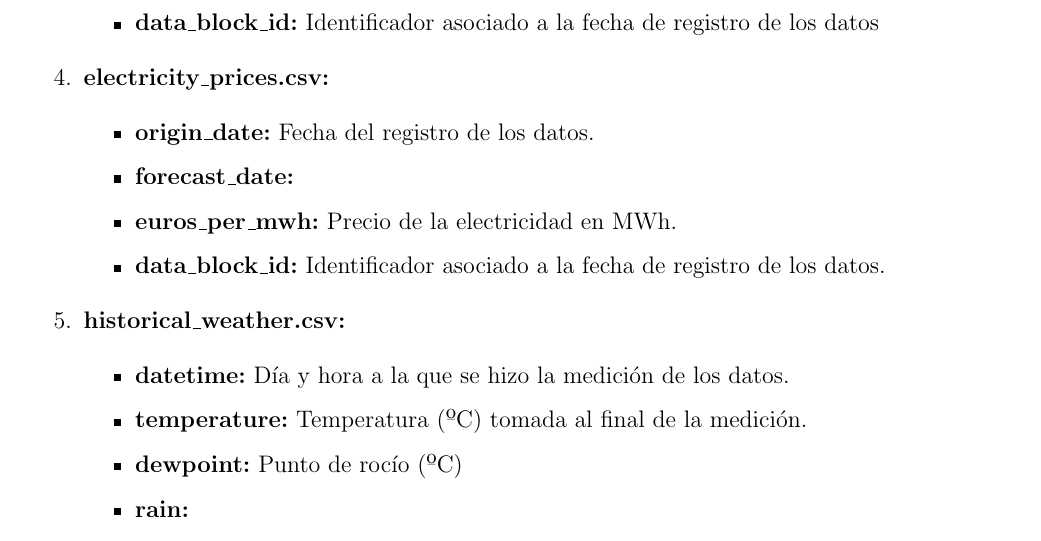
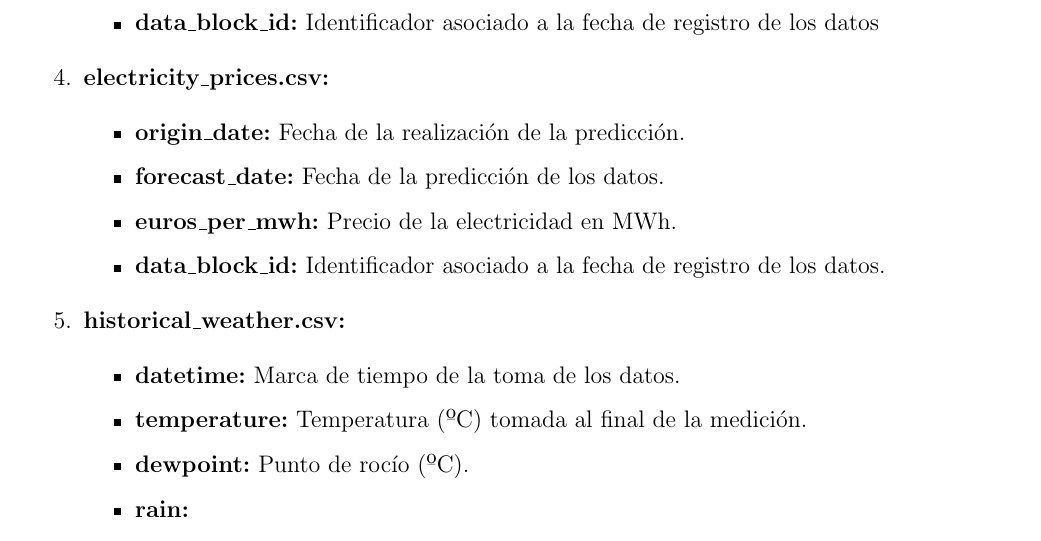
Before and after one commit to pabbuen/TFG-ProduccionElectrica, a LaTeX document (documento/main.tex): part of page 16 of 19, cut so that both start at the same text. Compiled offline with pdfLaTeX.

Commit message:
cambios en datos (main.tex)

```diff
--- a/documento/main.tex
+++ b/documento/main.tex
@@ -617,9 +617,10 @@ cada archivo y todas sus variables:
     \item \textbf{electricity\_prices.csv:}
     \begin{itemize}
         \item \textbf{origin\_date:}
-        Fecha del registro de los datos.
+        Fecha de la realización de la predicción.
 
         \item \textbf{forecast\_date:}
+        Fecha de la predicción de los datos.
 
         \item \textbf{euros\_per\_mwh:}
         Precio de la electricidad en MWh.
@@ -672,28 +673,42 @@ cada archivo y todas sus variables:
 
     \item \textbf{historical\_weather.csv:}
     \begin{itemize}
-        \item \textbf{datetime:} Día y hora a la que se hizo la
-        medición de los datos.
+        \item \textbf{datetime:}
+        Marca de tiempo de la toma de los datos.
+
         \item \textbf{temperature:} Temperatura
         (ºC) tomada al final de la medición.
-        \item \textbf{dewpoint:} Punto de rocío (ºC)
+
+        \item \textbf{dewpoint:}
+        Punto de rocío (ºC).
+
         \item \textbf{rain:}
+
         \item \textbf{snowfall:}
-        \item \textbf{surface\_pressure:} Presión del aire a
-        nivel del suelo (hPa)
+
+        \item \textbf{surface\_pressure:}
+        Presión del aire a nivel del suelo (hPa)
+
         \item \textbf{cloudcover\_[low/mid/high/total]:}
         Nivel de cubrimiento del cielo por las nubes a
         alturas de 0-3, 3-8, 8+ km y el total.
+
         \item \textbf{windspeed\_10m:} Velocidad del viento (m/s)
         a 10 metros sobre el nivel del suelo.
+
         \item \textbf{winddirection\_10m:} dirección del viento
         (grados) a 10 metros sobre el nivel del suelo.
-        \item \textbf{shortwave\_radiation:} Radiación de onda
-        corta ($Wh/m^{2}$)
+
+        \item \textbf{shortwave\_radiation:}
+        Radiación de onda corta ($Wh/m^{2}$)
+
         \item \textbf{direct\_solar\_radiation:}
+
         \item \textbf{diffuse\_radiation:}
-        \item \textbf{[latitude/longitude]:} Coordenadas geográficas
-        de la estación climática.
+
+        \item \textbf{[latitude/longitude]:}
+        Coordenadas geográficas de la estación climática.
+
         \item \textbf{data\_block\_id:}
     \end{itemize}
 
```
Also changed, not shown: documento/main.pdf, 1 other file.
